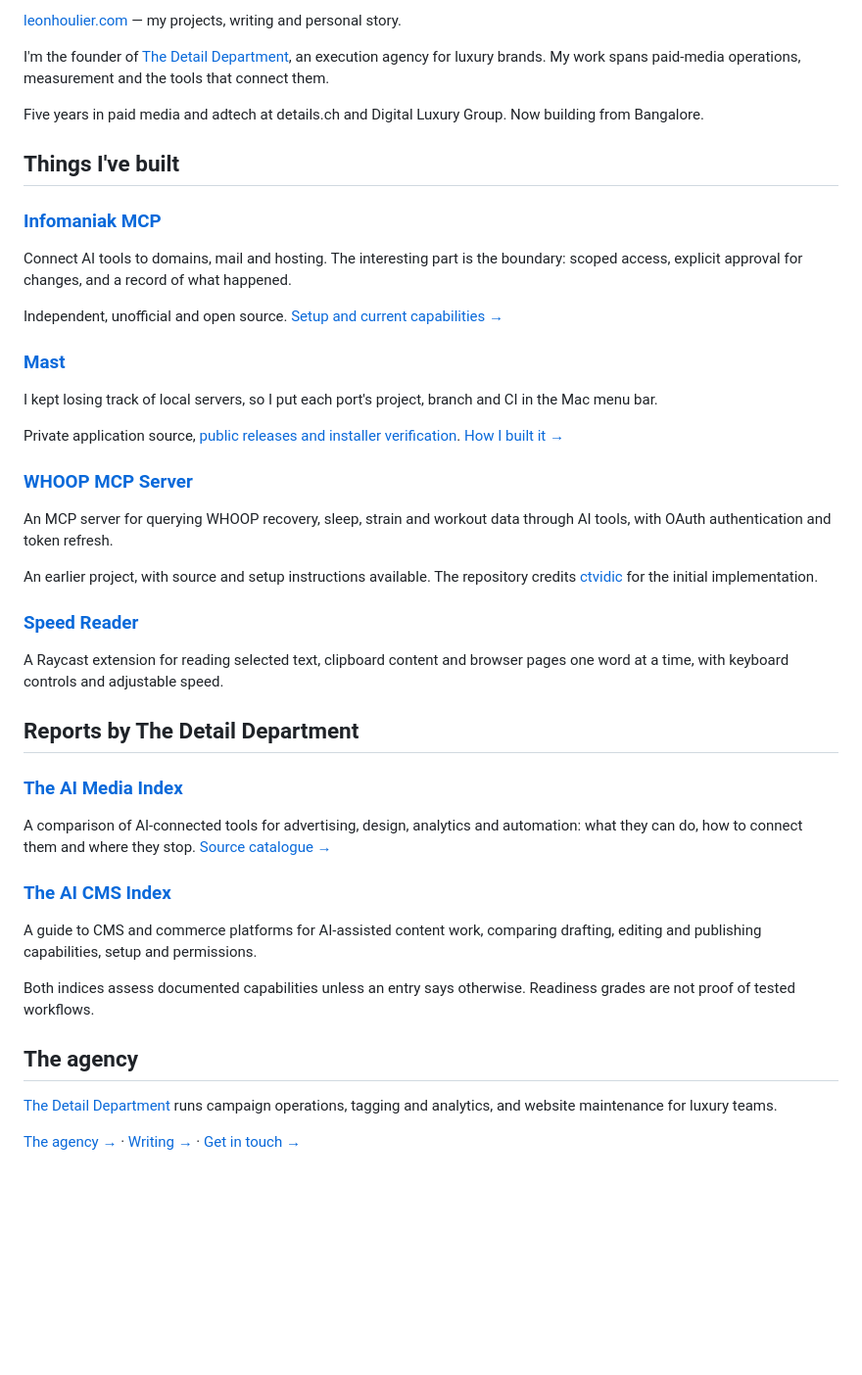
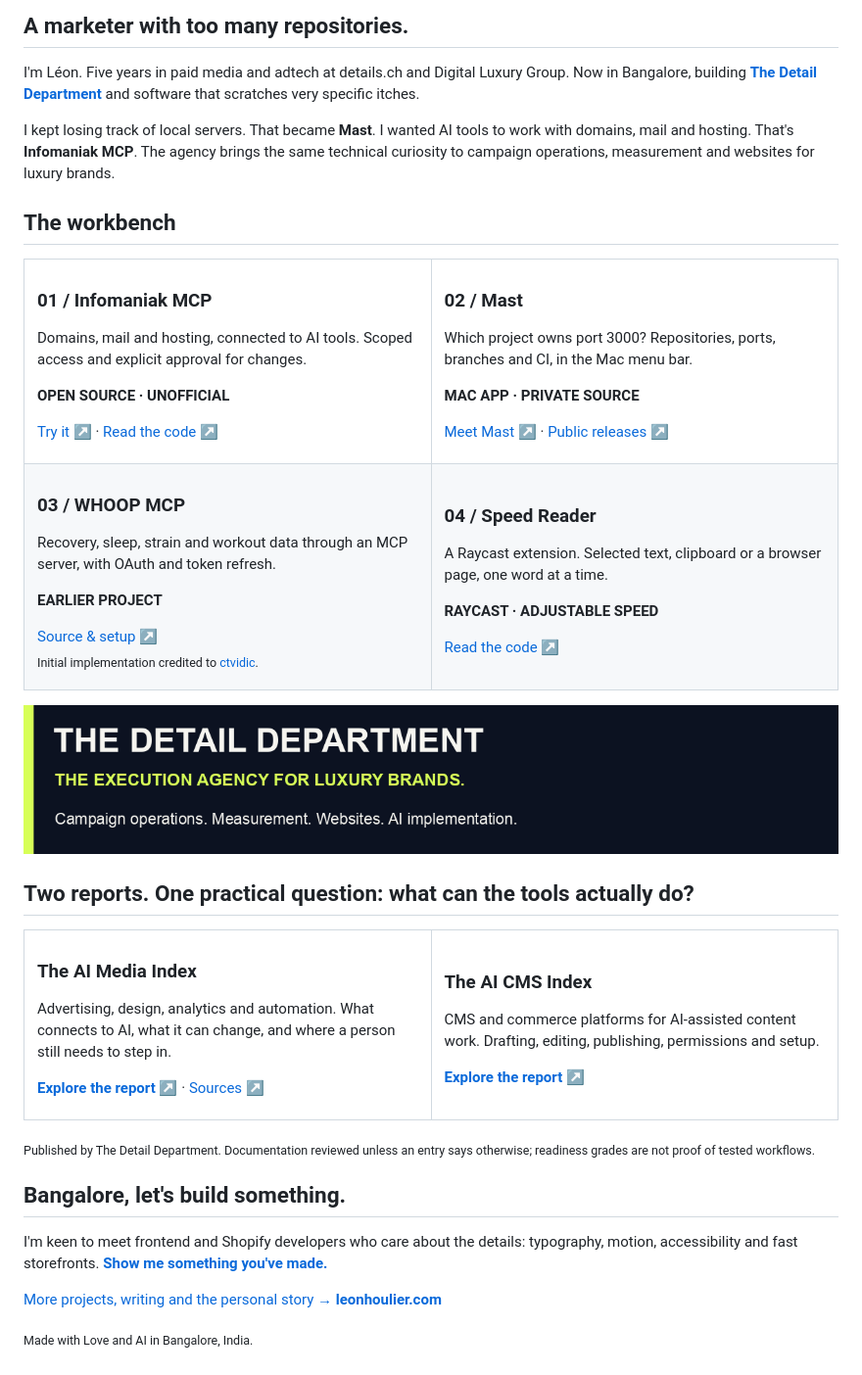
Before and after one commit to leonhoulier/leonhoulier, a Markdown page: README.md, the part around one of its changes. Shown at 98% size. GitHub-like rendering; pictures changed too: assets/department.png (added); blank space fills up the shorter version.

Commit message:
Give profile an animated technical-marketing identity

```diff
--- a/README.md
+++ b/README.md
@@ -4,42 +14,68 @@
 
-[leonhoulier.com](https://leonhoulier.com) — my projects, writing and personal story.
+## A marketer with too many repositories.
 
-I'm the founder of [The Detail Department](https://detail-department.com), an execution agency for luxury brands. My work spans paid-media operations, measurement and the tools that connect them.
+I'm Léon. Five years in paid media and adtech at details.ch and Digital Luxury Group. Now in Bangalore, building **[The Detail Department](https://detail-department.com)** and software that scratches very specific itches.
 
-Five years in paid media and adtech at details.ch and Digital Luxury Group. Now building from Bangalore.
+I kept losing track of local servers. That became **Mast**. I wanted AI tools to work with domains, mail and hosting. That's **Infomaniak MCP**. The agency brings the same technical curiosity to campaign operations, measurement and websites for luxury brands.
 
-## Things I've built
+## The workbench
 
-### [Infomaniak MCP](https://github.com/leonhoulier/infomaniak-ai)
-Connect AI tools to domains, mail and hosting. The interesting part is the boundary: scoped access, explicit approval for changes, and a record of what happened.
+<table>
+<tr>
+<td width="50%" valign="top">
+<h3>01 / Infomaniak MCP</h3>
+<p>Domains, mail and hosting, connected to AI tools. Scoped access and explicit approval for changes.</p>
+<p><strong>OPEN SOURCE · UNOFFICIAL</strong></p>
+<p><a href="https://infomaniak-mcp.com">Try it ↗</a> · <a href="https://github.com/leonhoulier/infomaniak-ai">Read the code ↗</a></p>
+</td>
+<td width="50%" valign="top">
+<h3>02 / Mast</h3>
+<p>Which project owns port 3000? Repositories, ports, branches and CI, in the Mac menu bar.</p>
+<p><strong>MAC APP · PRIVATE SOURCE</strong></p>
+<p><a href="https://usemast.sh">Meet Mast ↗</a> · <a href="https://github.com/leonhoulier/mast-releases">Public releases ↗</a></p>
+</td>
+</tr>
+<tr>
+<td width="50%" valign="top">
+<h3>03 / WHOOP MCP</h3>
+<p>Recovery, sleep, strain and workout data through an MCP server, with OAuth and token refresh.</p>
+<p><strong>EARLIER PROJECT</strong></p>
+<p><a href="https://github.com/leonhoulier/whoop-mcp-server">Source &amp; setup ↗</a><br><sub>Initial implementation credited to <a href="https://github.com/ctvidic">ctvidic</a>.</sub></p>
+</td>
+<td width="50%" valign="top">
+<h3>04 / Speed Reader</h3>
+<p>A Raycast extension. Selected text, clipboard or a browser page, one word at a time.</p>
+<p><strong>RAYCAST · ADJUSTABLE SPEED</strong></p>
+<p><a href="https://github.com/leonhoulier/speed-reader">Read the code ↗</a></p>
+</td>
+</tr>
+</table>
 
-Independent, unofficial and open source. [Setup and current capabilities →](https://infomaniak-mcp.com)
+<a href="https://detail-department.com"><img src="assets/department.png" width="100%" alt="The Detail Department — The execution agency for luxury brands. Campaign operations, measurement, websites and AI implementation."></a>
 
-### [Mast](https://usemast.sh)
-I kept losing track of local servers, so I put each port's project, branch and CI in the Mac menu bar.
+## Two reports. One practical question: what can the tools actually do?
 
-Private application source, [public releases and installer verification](https://github.com/leonhoulier/mast-releases). [How I built it →](https://leonhoulier.com/blog/how-i-built-mast/)
+<table>
+<tr>
+<td width="50%" valign="top">
+<h3>The AI Media Index</h3>
+<p>Advertising, design, analytics and automation. What connects to AI, what it can change, and where a person still needs to step in.</p>
+<p><a href="https://detail-department.com/ai-media-index"><strong>Explore the report ↗</strong></a> · <a href="https://github.com/The-Detail-Department/ai-paid-media-tools">Sources ↗</a></p>
+</td>
+<td width="50%" valign="top">
+<h3>The AI CMS Index</h3>
+<p>CMS and commerce platforms for AI-assisted content work. Drafting, editing, publishing, permissions and setup.</p>
+<p><a href="https://detail-department.com/ai-cms-index"><strong>Explore the report ↗</strong></a></p>
+</td>
+</tr>
+</table>
 
-### [WHOOP MCP Server](https://github.com/leonhoulier/whoop-mcp-server)
-An MCP server for querying WHOOP recovery, sleep, strain and workout data through AI tools, with OAuth authentication and token refresh.
+<sub>Published by The Detail Department. Documentation reviewed unless an entry says otherwise; readiness grades are not proof of tested workflows.</sub>
 
-An earlier project, with source and setup instructions available. The repository credits [ctvidic](https://github.com/ctvidic) for the initial implementation.
+## Bangalore, let's build something.
 
-### [Speed Reader](https://github.com/leonhoulier/speed-reader)
-A Raycast extension for reading selected text, clipboard content and browser pages one word at a time, with keyboard controls and adjustable speed.
+I'm keen to meet frontend and Shopify developers who care about the details: typography, motion, accessibility and fast storefronts. **[Show me something you've made.](mailto:leon@detail-department.com)**
 
-## Reports by The Detail Department
+[More projects, writing and the personal story → **leonhoulier.com**](https://leonhoulier.com)
 
-### [The AI Media Index](https://detail-department.com/ai-media-index)
-A comparison of AI-connected tools for advertising, design, analytics and automation: what they can do, how to connect them and where they stop. [Source catalogue →](https://github.com/The-Detail-Department/ai-paid-media-tools)
-
-### [The AI CMS Index](https://detail-department.com/ai-cms-index)
-A guide to CMS and commerce platforms for AI-assisted content work, comparing drafting, editing and publishing capabilities, setup and permissions.
-
-Both indices assess documented capabilities unless an entry says otherwise. Readiness grades are not proof of tested workflows.
-
-## The agency
-
-[The Detail Department](https://github.com/The-Detail-Department) runs campaign operations, tagging and analytics, and website maintenance for luxury teams.
-
-[The agency →](https://detail-department.com) · [Writing →](https://leonhoulier.com/blog/) · [Get in touch →](mailto:leon@detail-department.com)
+<sub>Made with Love and AI in Bangalore, India.</sub>
```
Also changed, not shown: other parts of README.md (+12 -2 lines), assets/hero.gif (added), assets/hero.png (added), 1 other file.
